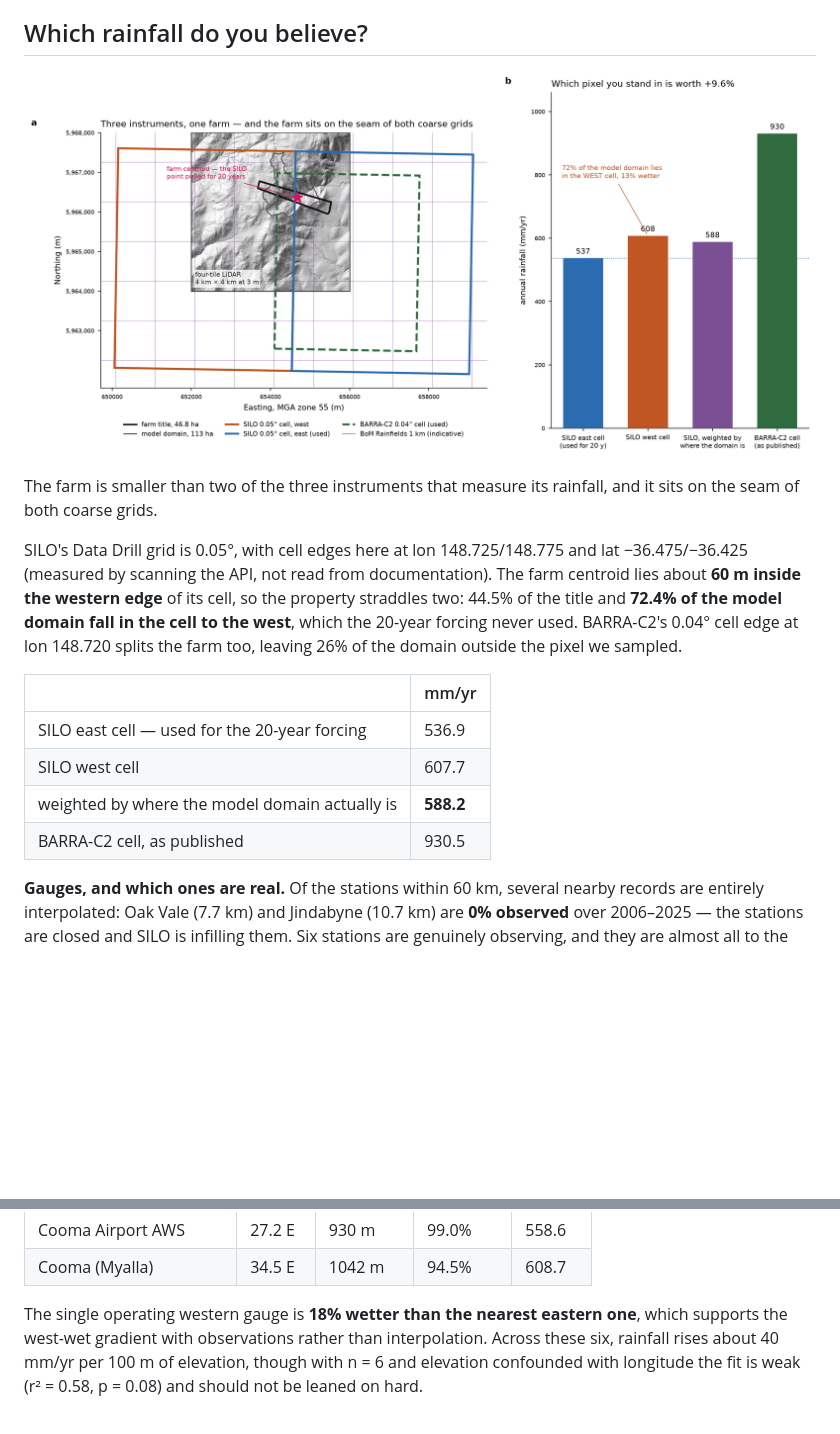
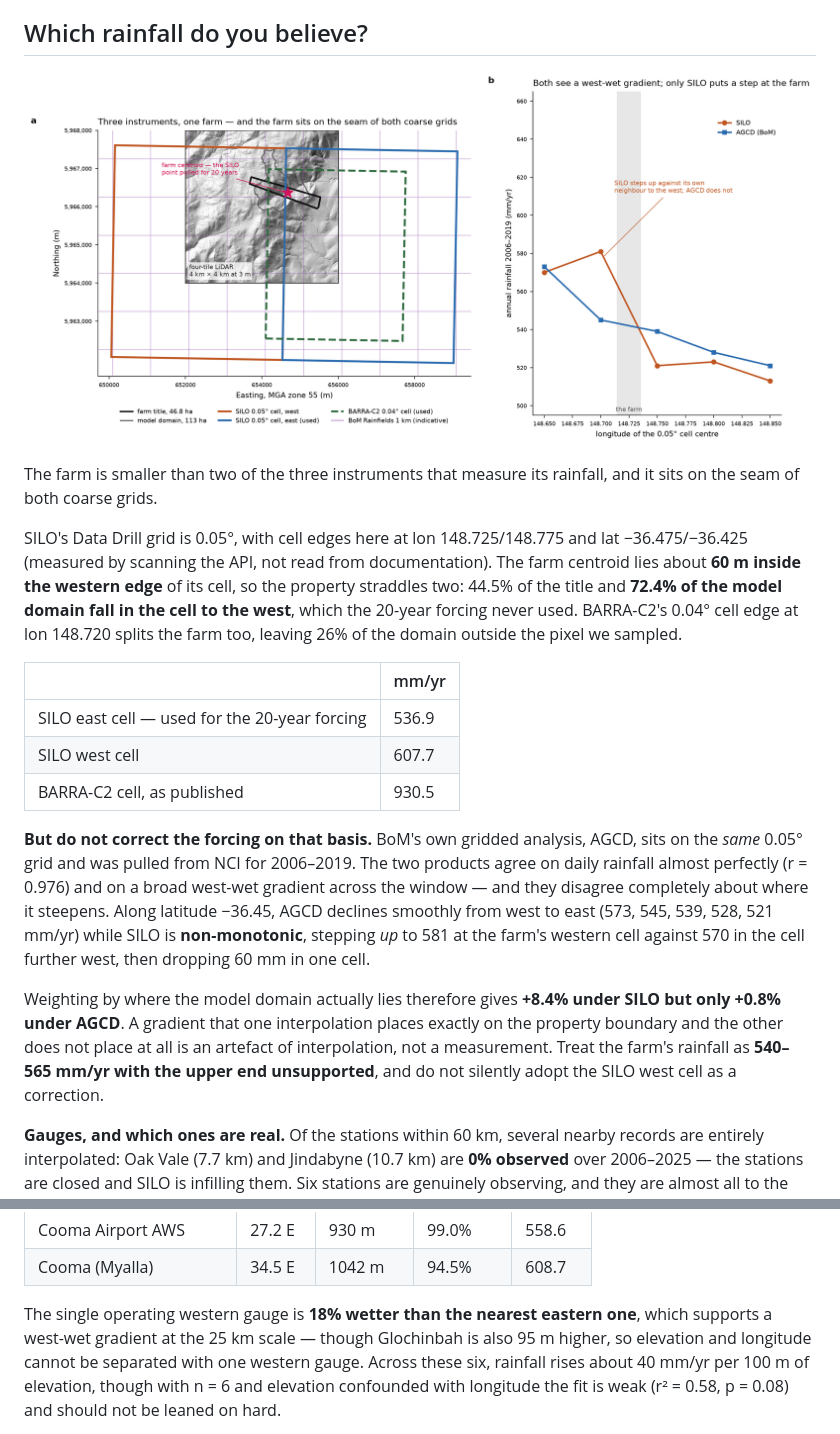
Before and after one commit to jborevitz/terrasim-avonside, a Markdown page: README.md, 2 parts joined by grey strips. Drawn GitHub-style; pictures changed too: docs/avonside_rain_pixels.png; blank space fills up the shorter version.

Commit message:
Withdraw the +9.6% SILO west-cell correction; AGCD does not support it
Pulled BoM's AGCD 0.05 deg daily analysis from NCI for 2006-2019. It shares SILO's
grid registration and agrees with it on daily rainfall at r = 0.976, but its west-east
transect is smooth and monotonic where SILO steps up 11 mm at the farm's western cell
against its own neighbour further west, then drops 60 mm in one cell. Domain weighting
gives +8.4% under SILO and +0.8% under AGCD, so the step is an interpolation artefact.
Panel b of the pixel figure now shows the two transects instead of the weighted bars.

```diff
--- a/README.md
+++ b/README.md
@@ -129,8 +129,21 @@ splits the farm too, leaving 26% of the domain outside the pixel we sampled.
 |---|---|
 | SILO east cell — used for the 20-year forcing | 536.9 |
 | SILO west cell | 607.7 |
-| weighted by where the model domain actually is | **588.2** |
 | BARRA-C2 cell, as published | 930.5 |
+
+**But do not correct the forcing on that basis.** BoM's own gridded analysis, AGCD, sits
+on the *same* 0.05° grid and was pulled from NCI for 2006–2019. The two products agree on
+daily rainfall almost perfectly (r = 0.976) and on a broad west-wet gradient across the
+window — and they disagree completely about where it steepens. Along latitude −36.45,
+AGCD declines smoothly from west to east (573, 545, 539, 528, 521 mm/yr) while SILO is
+**non-monotonic**, stepping *up* to 581 at the farm's western cell against 570 in the cell
+further west, then dropping 60 mm in one cell.
+
+Weighting by where the model domain actually lies therefore gives **+8.4% under SILO but
+only +0.8% under AGCD**. A gradient that one interpolation places exactly on the property
+boundary and the other does not place at all is an artefact of interpolation, not a
+measurement. Treat the farm's rainfall as **540–565 mm/yr with the upper end unsupported**,
+and do not silently adopt the SILO west cell as a correction.
 
 **Gauges, and which ones are real.** Of the stations within 60 km, several nearby records
 are entirely interpolated: Oak Vale (7.7 km) and Jindabyne (10.7 km) are **0% observed**
@@ -147,7 +160,8 @@ genuinely observing, and they are almost all to the east:
 | Cooma (Myalla) | 34.5 E | 1042 m | 94.5% | 608.7 |
 
 The single operating western gauge is **18% wetter than the nearest eastern one**, which
-supports the west-wet gradient with observations rather than interpolation. Across these
+supports a west-wet gradient at the 25 km scale — though Glochinbah is also 95 m higher,
+so elevation and longitude cannot be separated with one western gauge. Across these
 six, rainfall rises about 40 mm/yr per 100 m of elevation, though with n = 6 and elevation
 confounded with longitude the fit is weak (r² = 0.58, p = 0.08) and should not be leaned
 on hard.
```
Also changed, not shown: 1 other file.
